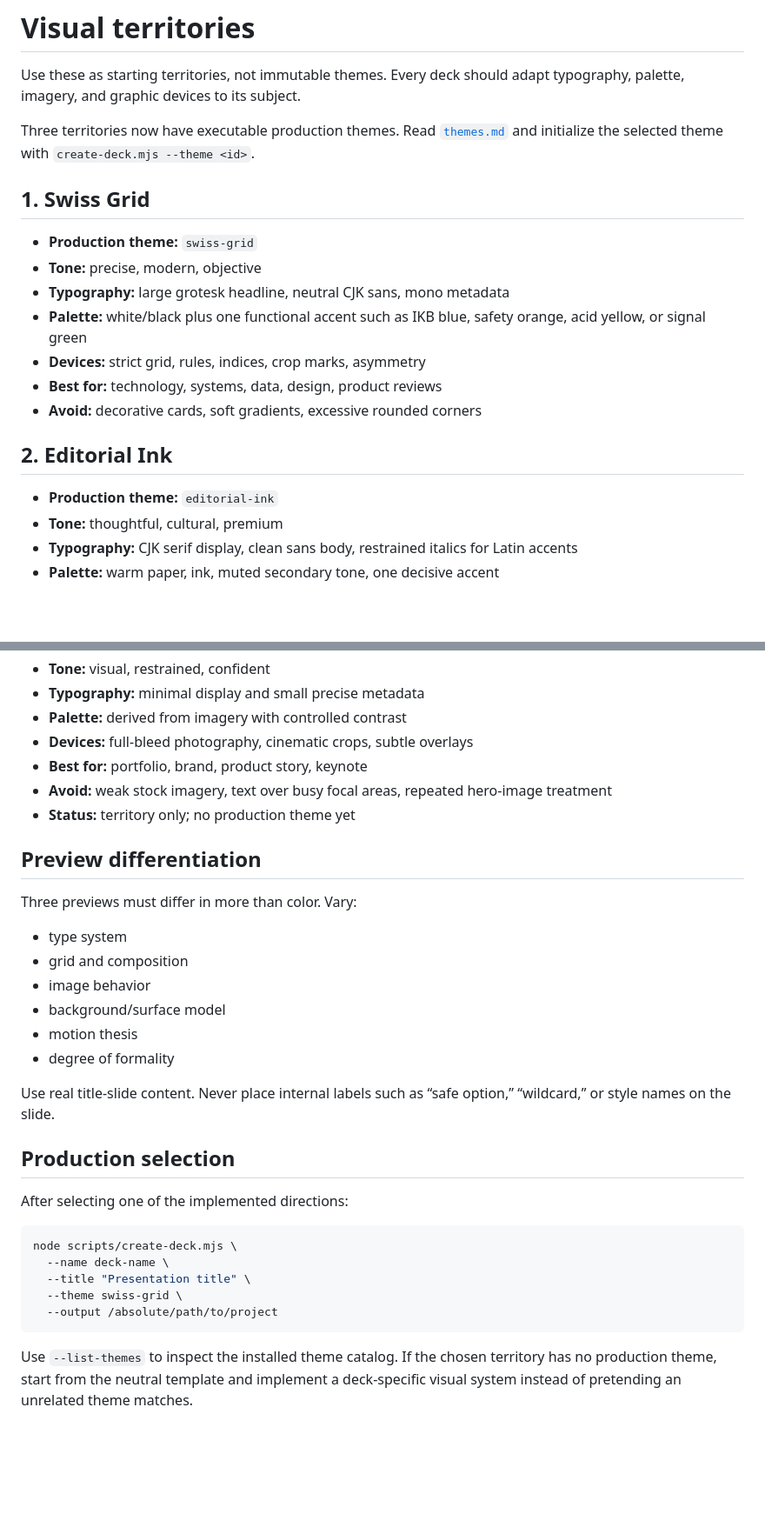
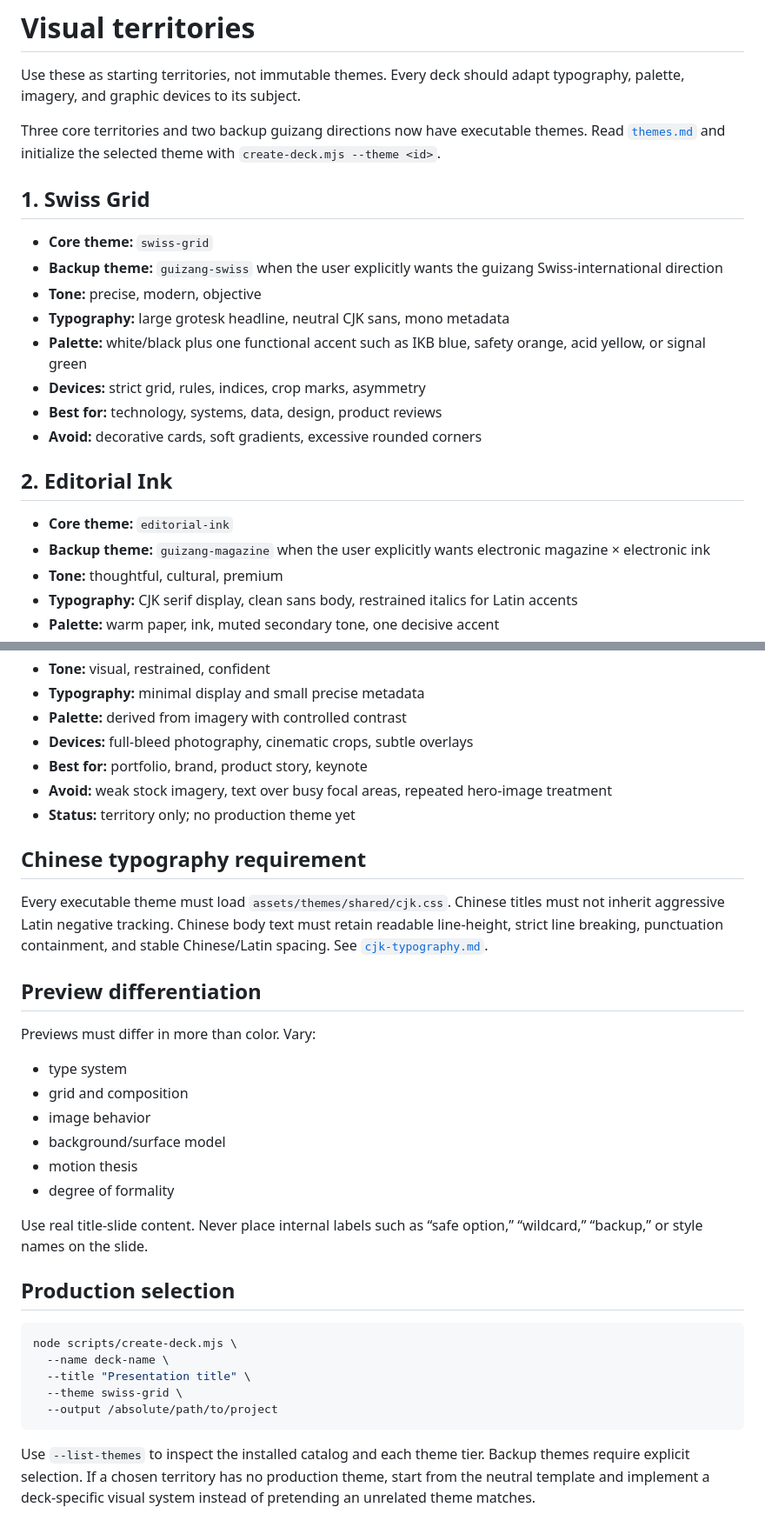
Before and after one commit to yaney01/skill, a Markdown page: ppt/references/styles.md, 2 parts joined by grey strips. Shown at 87% size. Rendered like a GitHub page; blank space fills up the shorter version.

Commit message:
Map guizang backup themes to visual territories

````diff
--- a/ppt/references/styles.md
+++ b/ppt/references/styles.md
@@ -2,11 +2,12 @@
 
 Use these as starting territories, not immutable themes. Every deck should adapt typography, palette, imagery, and graphic devices to its subject.
 
-Three territories now have executable production themes. Read [`themes.md`](themes.md) and initialize the selected theme with `create-deck.mjs --theme <id>`.
+Three core territories and two backup guizang directions now have executable themes. Read [`themes.md`](themes.md) and initialize the selected theme with `create-deck.mjs --theme <id>`.
 
 ## 1. Swiss Grid
 
-- **Production theme:** `swiss-grid`
+- **Core theme:** `swiss-grid`
+- **Backup theme:** `guizang-swiss` when the user explicitly wants the guizang Swiss-international direction
 - **Tone:** precise, modern, objective
 - **Typography:** large grotesk headline, neutral CJK sans, mono metadata
 - **Palette:** white/black plus one functional accent such as IKB blue, safety orange, acid yellow, or signal green
@@ -16,7 +17,8 @@ Three territories now have executable production themes. Read [`themes.md`](them
 
 ## 2. Editorial Ink
 
-- **Production theme:** `editorial-ink`
+- **Core theme:** `editorial-ink`
+- **Backup theme:** `guizang-magazine` when the user explicitly wants electronic magazine × electronic ink
 - **Tone:** thoughtful, cultural, premium
 - **Typography:** CJK serif display, clean sans body, restrained italics for Latin accents
 - **Palette:** warm paper, ink, muted secondary tone, one decisive accent
@@ -64,9 +66,13 @@ Three territories now have executable production themes. Read [`themes.md`](them
 - **Avoid:** weak stock imagery, text over busy focal areas, repeated hero-image treatment
 - **Status:** territory only; no production theme yet
 
+## Chinese typography requirement
+
+Every executable theme must load `assets/themes/shared/cjk.css`. Chinese titles must not inherit aggressive Latin negative tracking. Chinese body text must retain readable line-height, strict line breaking, punctuation containment, and stable Chinese/Latin spacing. See [`cjk-typography.md`](cjk-typography.md).
+
 ## Preview differentiation
 
-Three previews must differ in more than color. Vary:
+Previews must differ in more than color. Vary:
 
 - type system
 - grid and composition
@@ -75,11 +81,9 @@ Three previews must differ in more than color. Vary:
 - motion thesis
 - degree of formality
 
-Use real title-slide content. Never place internal labels such as “safe option,” “wildcard,” or style names on the slide.
+Use real title-slide content. Never place internal labels such as “safe option,” “wildcard,” “backup,” or style names on the slide.
 
 ## Production selection
-
-After selecting one of the implemented directions:
 
 ```bash
 node scripts/create-deck.mjs \
@@ -89,4 +93,4 @@ node scripts/create-deck.mjs \
   --output /absolute/path/to/project
 ```
 
-Use `--list-themes` to inspect the installed theme catalog. If the chosen territory has no production theme, start from the neutral template and implement a deck-specific visual system instead of pretending an unrelated theme matches.
+Use `--list-themes` to inspect the installed catalog and each theme tier. Backup themes require explicit selection. If a chosen territory has no production theme, start from the neutral template and implement a deck-specific visual system instead of pretending an unrelated theme matches.
````
Also changed, not shown: other parts of ppt/references/styles.md (+2 -2 lines).
